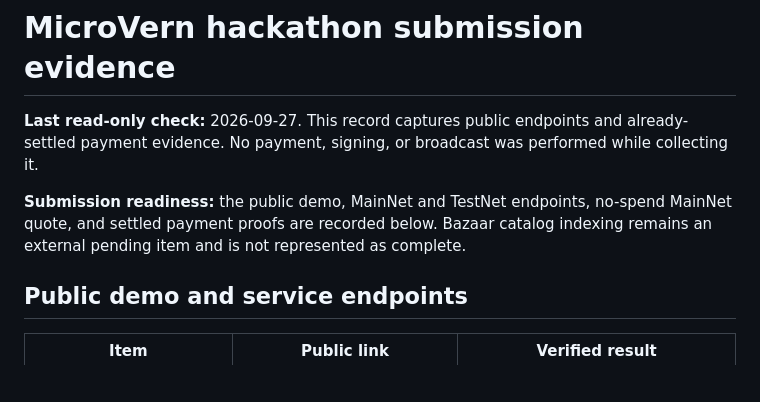
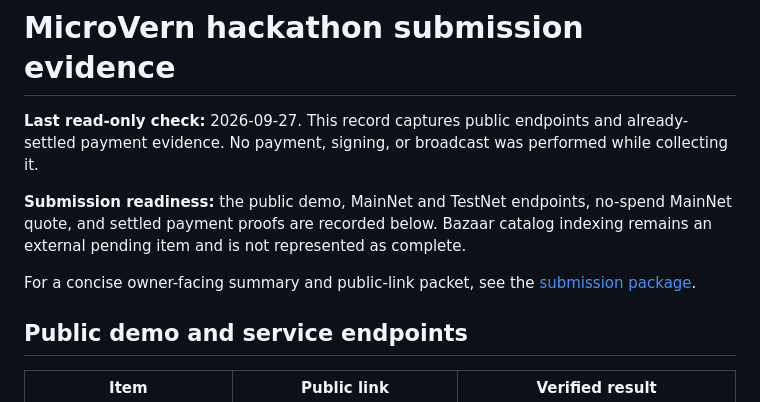
Before and after one commit to ChrisWozniak/microvern-x402, a Markdown page: docs/hackathon_submission_evidence.md, the part around the change. Rendered like a GitHub page; blank space fills up the shorter version.

Commit message:
Add hackathon submission package

```diff
--- a/docs/hackathon_submission_evidence.md
+++ b/docs/hackathon_submission_evidence.md
@@ -8,6 +8,9 @@ performed while collecting it.
 no-spend MainNet quote, and settled payment proofs are recorded below. Bazaar
 catalog indexing remains an external pending item and is not represented as
 complete.
+
+For a concise owner-facing summary and public-link packet, see the
+[submission package](hackathon_submission_package.md).
 
 ## Public demo and service endpoints
 
```
Also changed, not shown: docs/hackathon_submission_package.md (added, +80 -0 lines).
